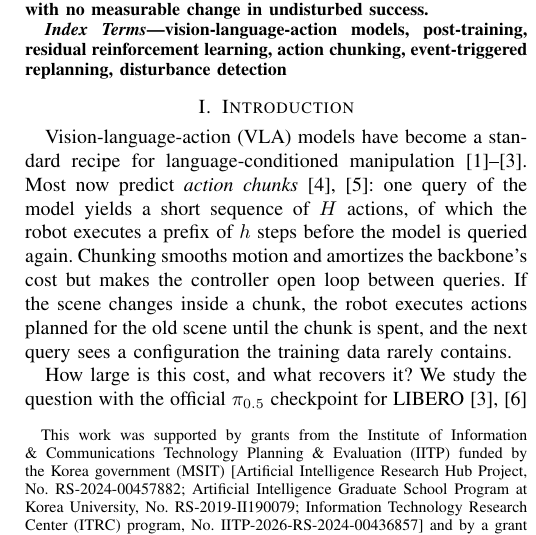
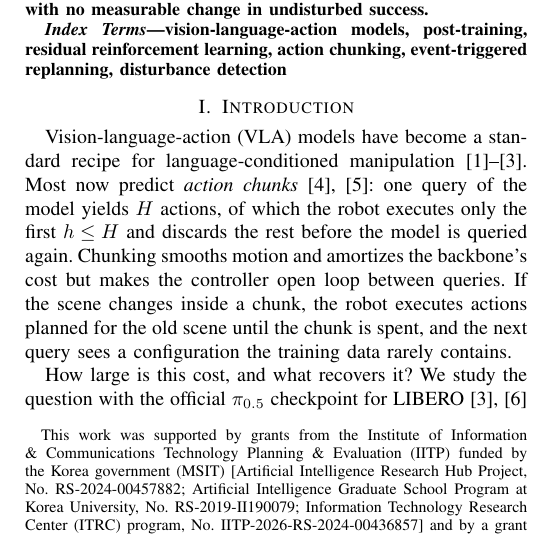
Before and after one commit to BitAdventurer/VLA-Disturbance-Recovery, a LaTeX paper (paper/main_iceic_residual.tex): part of one column of page 1 of 6, cut so that both start at the same text. Compiled offline with pdfLaTeX; a missing font is replaced by an installed copy or a similar font; a LaTeX package or settings file that is missing is left out.

Commit message:
Say in the introduction that the rest of each chunk is discarded
Section I now reads "one query of the model yields H actions, of which the
robot executes only the first h <= H and discards the rest before the model is
queried again", so the difference between H and h is explicit. The paper is
still six pages with only this paragraph reflowed; the preprint PDF is rebuilt.

Co-Authored-By: Claude Opus 5.5 <noreply@anthropic.com>

```diff
--- a/paper/main_iceic_residual.tex
+++ b/paper/main_iceic_residual.tex
@@ -63,8 +63,8 @@ learning, action chunking, event-triggered replanning, disturbance detection
 Vision-language-action (VLA) models have become a standard recipe for
 language-conditioned manipulation~\cite{kim2024openvla,black2024pi0,pi05}.
 Most now predict \emph{action chunks}~\cite{zhao2023act,chi2025diffusion}:
-one query of the model yields a short sequence of $H$ actions, of which the robot
-executes a prefix of $h$ steps before the model is queried again. Chunking smooths motion and amortizes the backbone's cost but makes the
+one query of the model yields $H$ actions, of which the robot
+executes only the first $h\le H$ and discards the rest before the model is queried again. Chunking smooths motion and amortizes the backbone's cost but makes the
 controller open loop between queries. If the scene changes
 inside a chunk, the robot executes actions planned for the old scene
 until the chunk is spent, and the next query sees a configuration the training data
```
Also changed, not shown: paper/ji2027replan.pdf.
